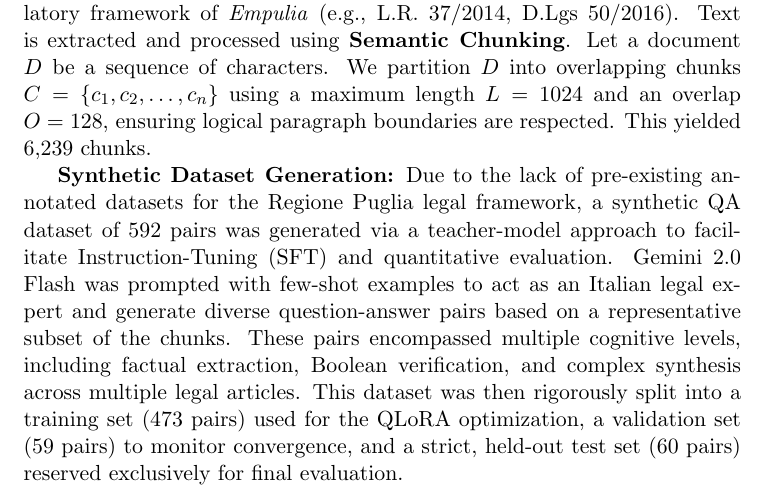
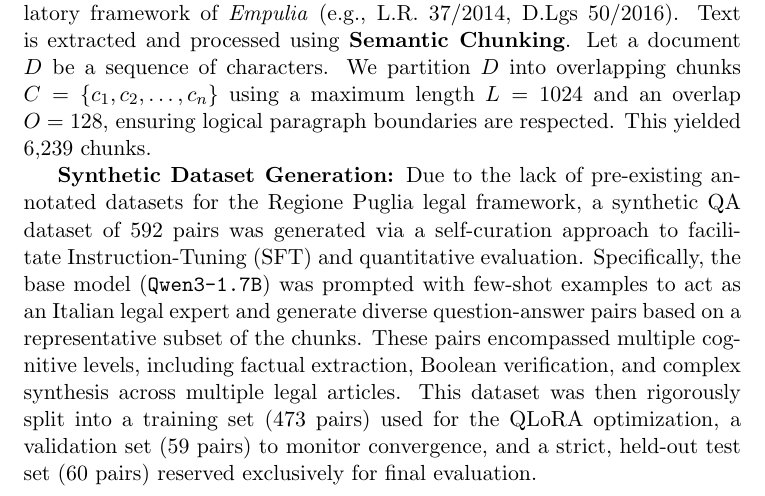
Before and after one commit to MarcoLillx/SLM_Finetuning_4_RAG, a LaTeX paper (doc/report_latex/main.tex): part of page 4 of 12, cut so that both start at the same text. Compiled offline with pdfLaTeX.

Commit message:
Adjusted report error and added empulia homepage

```diff
--- a/doc/report_latex/main.tex
+++ b/doc/report_latex/main.tex
@@ -64,7 +64,7 @@ To address the challenge of domain-specific legal reasoning, the proposed system
 The source corpus consists of 16 PDF documents representing the regulatory framework of \textit{Empulia} (e.g., L.R. 37/2014, D.Lgs 50/2016).
 Text is extracted and processed using \textbf{Semantic Chunking}. Let a document $D$ be a sequence of characters. We partition $D$ into overlapping chunks $C = \{c_1, c_2, \dots, c_n\}$ using a maximum length $L=1024$ and an overlap $O=128$, ensuring logical paragraph boundaries are respected. This yielded 6,239 chunks.
 
-\textbf{Synthetic Dataset Generation:} Due to the lack of pre-existing annotated datasets for the Regione Puglia legal framework, a synthetic QA dataset of 592 pairs was generated via a teacher-model approach to facilitate Instruction-Tuning (SFT) and quantitative evaluation. Gemini 2.0 Flash was prompted with few-shot examples to act as an Italian legal expert and generate diverse question-answer pairs based on a representative subset of the chunks. These pairs encompassed multiple cognitive levels, including factual extraction, Boolean verification, and complex synthesis across multiple legal articles. This dataset was then rigorously split into a training set (473 pairs) used for the QLoRA optimization, a validation set (59 pairs) to monitor convergence, and a strict, held-out test set (60 pairs) reserved exclusively for final evaluation.
+\textbf{Synthetic Dataset Generation:} Due to the lack of pre-existing annotated datasets for the Regione Puglia legal framework, a synthetic QA dataset of 592 pairs was generated via a self-curation approach to facilitate Instruction-Tuning (SFT) and quantitative evaluation. Specifically, the base model (\texttt{Qwen3-1.7B}) was prompted with few-shot examples to act as an Italian legal expert and generate diverse question-answer pairs based on a representative subset of the chunks. These pairs encompassed multiple cognitive levels, including factual extraction, Boolean verification, and complex synthesis across multiple legal articles. This dataset was then rigorously split into a training set (473 pairs) used for the QLoRA optimization, a validation set (59 pairs) to monitor convergence, and a strict, held-out test set (60 pairs) reserved exclusively for final evaluation.
 
 \subsection{Semantic Retrieval and Knowledge Graph}
 To combat the ``semantic drift'' of dense retrieval, we employ a Hybrid Retriever.
```
Also changed, not shown: doc/SIIAReport.pdf, img/dataset.png (added).
